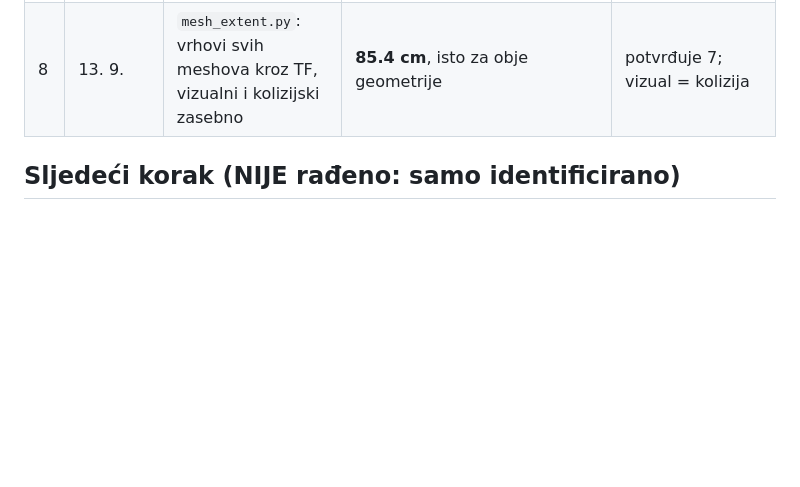
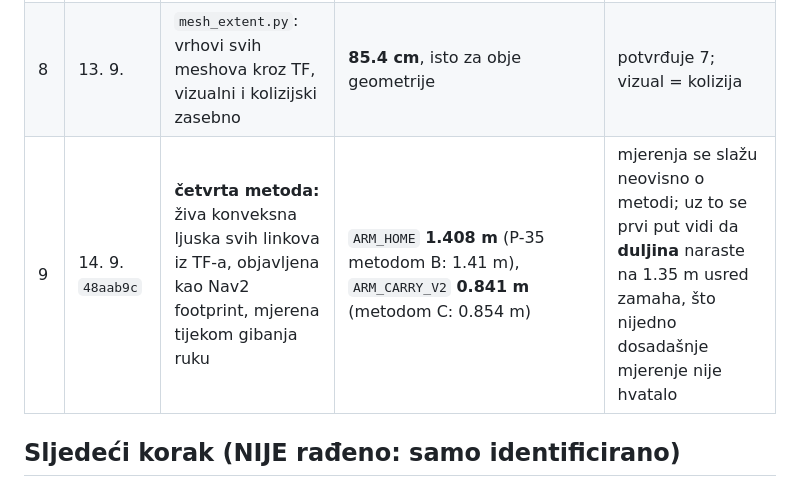
Before and after one commit to Norsx/pas_seminar, a Markdown page: notes/03_problemi/P-35_arm_span_too_wide_for_door.md, the part around the change. Drawn GitHub-style; blank space fills up the shorter version.

```diff
--- a/notes/03_problemi/P-35_arm_span_too_wide_for_door.md
+++ b/notes/03_problemi/P-35_arm_span_too_wide_for_door.md
@@ -79,6 +79,7 @@ Simetrična varijanta (j2 = −90°, j4 = −90°, j6 = +70°) daje isto.
 | 6 | 13. 9. | `fit_test.py` sa zidom **debljine 10 cm na x = 0** | 83.4 cm | **neispravno**: ruke sežu do x = +0.70 i prošle su pokraj zida |
 | 7 | 13. 9. | `fit_test.py` s **hodnikom duljine 3 m** | **85.6 cm**, prvi dodiruje `right_spherical_wrist_2_link` | ispravno |
 | 8 | 13. 9. | `mesh_extent.py`: vrhovi svih meshova kroz TF, vizualni i kolizijski zasebno | **85.4 cm**, isto za obje geometrije | potvrđuje 7; vizual = kolizija |
+| 9 | 14. 9. `48aab9c` | **četvrta metoda:** živa konveksna ljuska svih linkova iz TF-a, objavljena kao Nav2 footprint, mjerena tijekom gibanja ruku | `ARM_HOME` **1.408 m** (P-35 metodom B: 1.41 m), `ARM_CARRY_V2` **0.841 m** (metodom C: 0.854 m) | mjerenja se slažu neovisno o metodi; uz to se prvi put vidi da **duljina** naraste na 1.35 m usred zamaha, što nijedno dosadašnje mjerenje nije hvatalo |
 
 ## Sljedeći korak (NIJE rađeno: samo identificirano)
 1. Odluka korisnika o širini vrata (0.95 / 1.0 m) prema izmjerenih 0.85 m.
```
Also changed, not shown: notes/05_povijest/runovi.md (+1 -0 lines), 1 other file.
